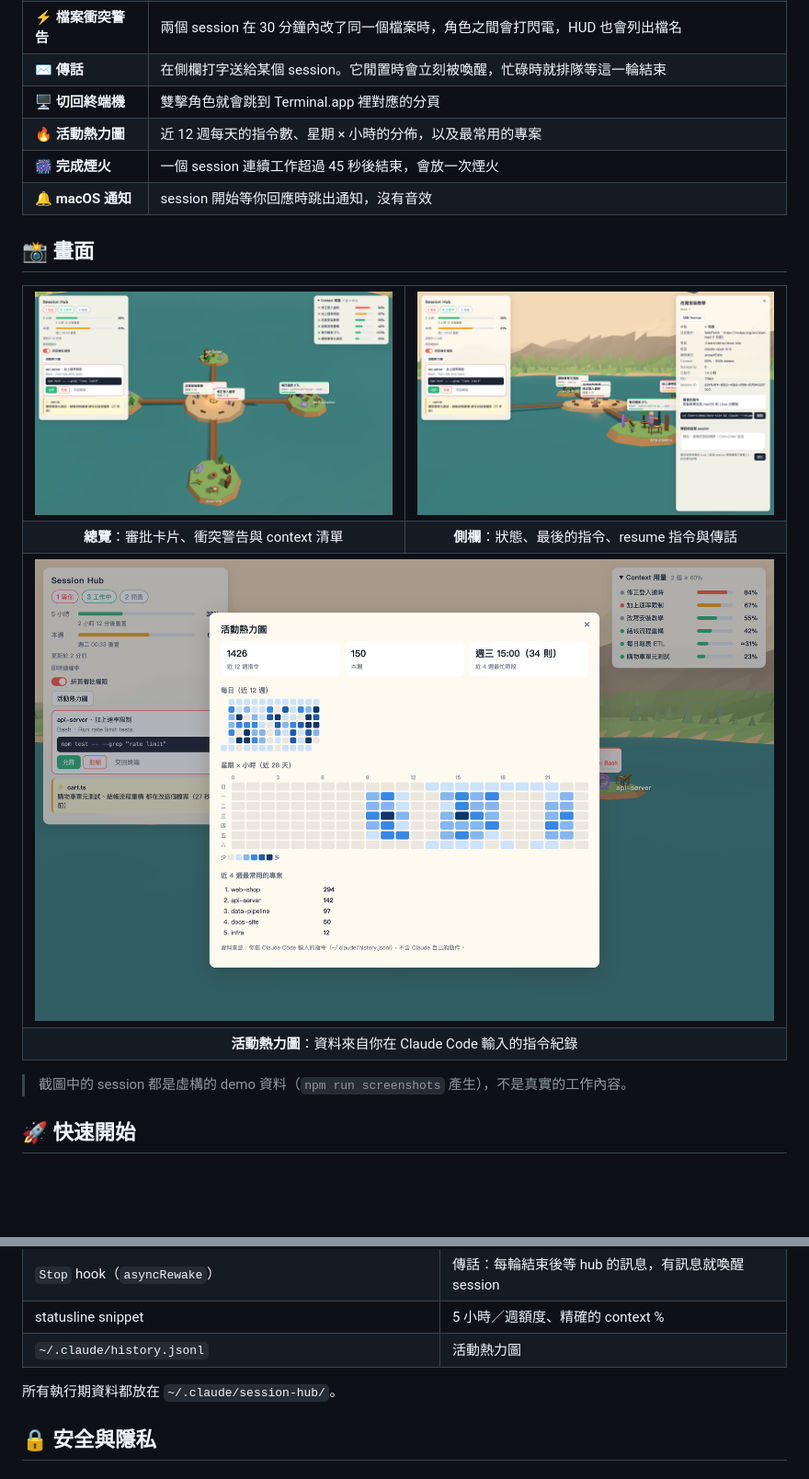
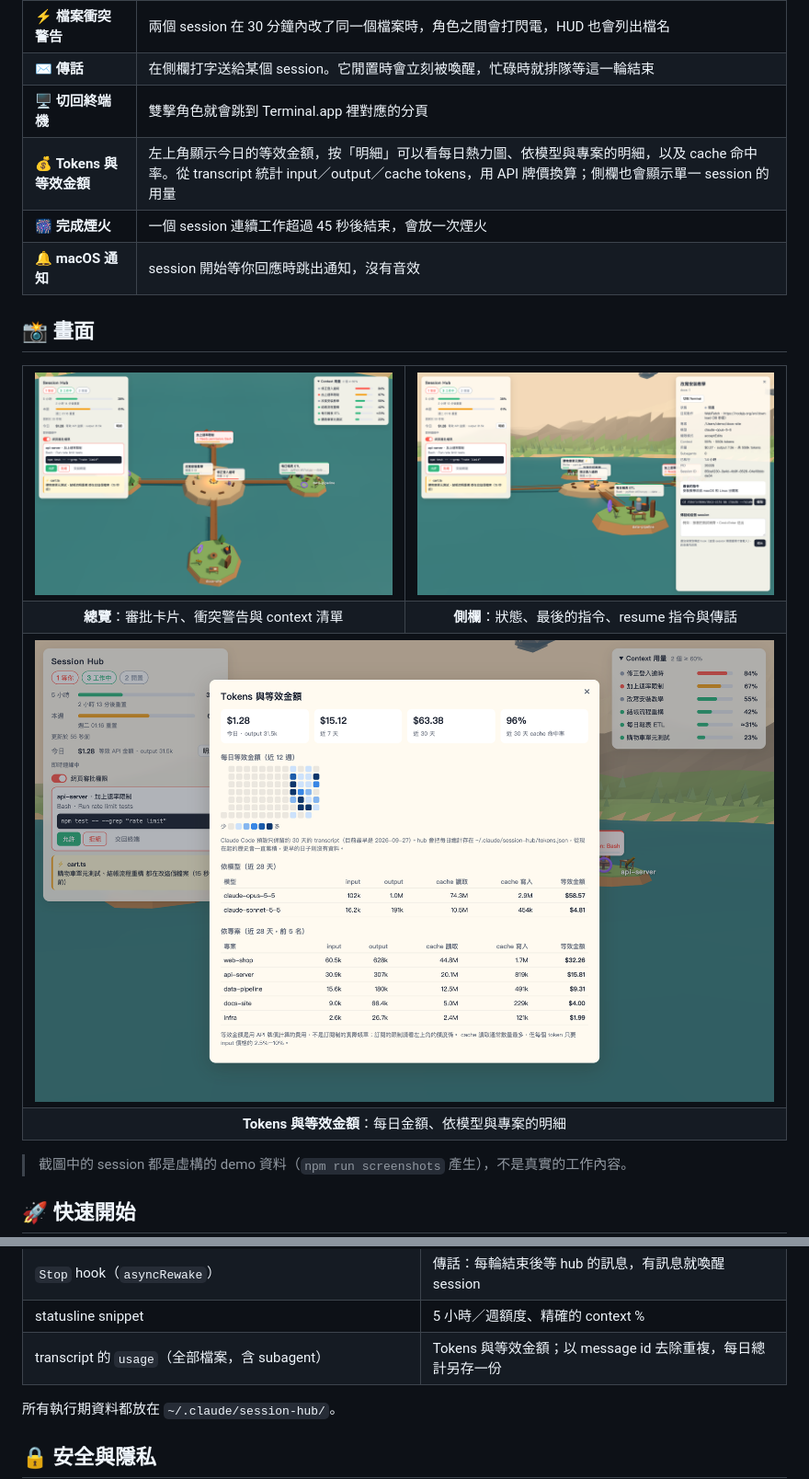
Before and after one commit to aidankaokao/claude-session-hub, a Markdown page: README.md, 2 parts joined by grey strips. Shown at 92% size. Drawn GitHub-style; pictures changed too: docs/screenshots/activity.png (deleted), docs/screenshots/overview.png, docs/screenshots/panel.png; blank space fills up the shorter version.

```diff
--- a/README.md
+++ b/README.md
@@ -29,7 +29,7 @@
 | ⚡ **檔案衝突警告** | 兩個 session 在 30 分鐘內改了同一個檔案時，角色之間會打閃電，HUD 也會列出檔名 |
 | ✉️ **傳話** | 在側欄打字送給某個 session。它閒置時會立刻被喚醒，忙碌時就排隊等這一輪結束 |
 | 🖥️ **切回終端機** | 雙擊角色就會跳到 Terminal.app 裡對應的分頁 |
-| 🔥 **活動熱力圖** | 近 12 週每天的指令數、星期 × 小時的分佈，以及最常用的專案 |
+| 💰 **Tokens 與等效金額** | 左上角顯示今日的等效金額，按「明細」可以看每日熱力圖、依模型與專案的明細，以及 cache 命中率。從 transcript 統計 input／output／cache tokens，用 API 牌價換算；側欄也會顯示單一 session 的用量 |
 | 🎆 **完成煙火** | 一個 session 連續工作超過 45 秒後結束，會放一次煙火 |
 | 🔔 **macOS 通知** | session 開始等你回應時跳出通知，沒有音效 |
 
@@ -45,10 +45,10 @@
     <td align="center"><b>側欄</b>：狀態、最後的指令、resume 指令與傳話</td>
   </tr>
   <tr>
-    <td colspan="2"><img src="docs/screenshots/activity.png" alt="活動熱力圖" /></td>
+    <td colspan="2"><img src="docs/screenshots/tokens.png" alt="Tokens 與等效金額" /></td>
   </tr>
   <tr>
-    <td colspan="2" align="center"><b>活動熱力圖</b>：資料來自你在 Claude Code 輸入的指令紀錄</td>
+    <td colspan="2" align="center"><b>Tokens 與等效金額</b>：每日金額、依模型與專案的明細</td>
   </tr>
 </table>
 
@@ -123,7 +123,7 @@ flowchart LR
 | hooks（`PreToolUse`、`PermissionRequest`、`Notification`…） | 即時狀態、等待原因、網頁審批 |
 | `Stop` hook（`asyncRewake`） | 傳話：每輪結束後等 hub 的訊息，有訊息就喚醒 session |
 | statusline snippet | 5 小時／週額度、精確的 context % |
-| `~/.claude/history.jsonl` | 活動熱力圖 |
+| transcript 的 `usage`（全部檔案，含 subagent） | Tokens 與等效金額；以 message id 去除重複，每日總計另存一份 |
 
 所有執行期資料都放在 `~/.claude/session-hub/`。
 
```
Also changed, not shown: other parts of README.md (+3 -1 lines), CLAUDE.md (+5 -3 lines), docs/screenshots/hero.png, 12 other files.
